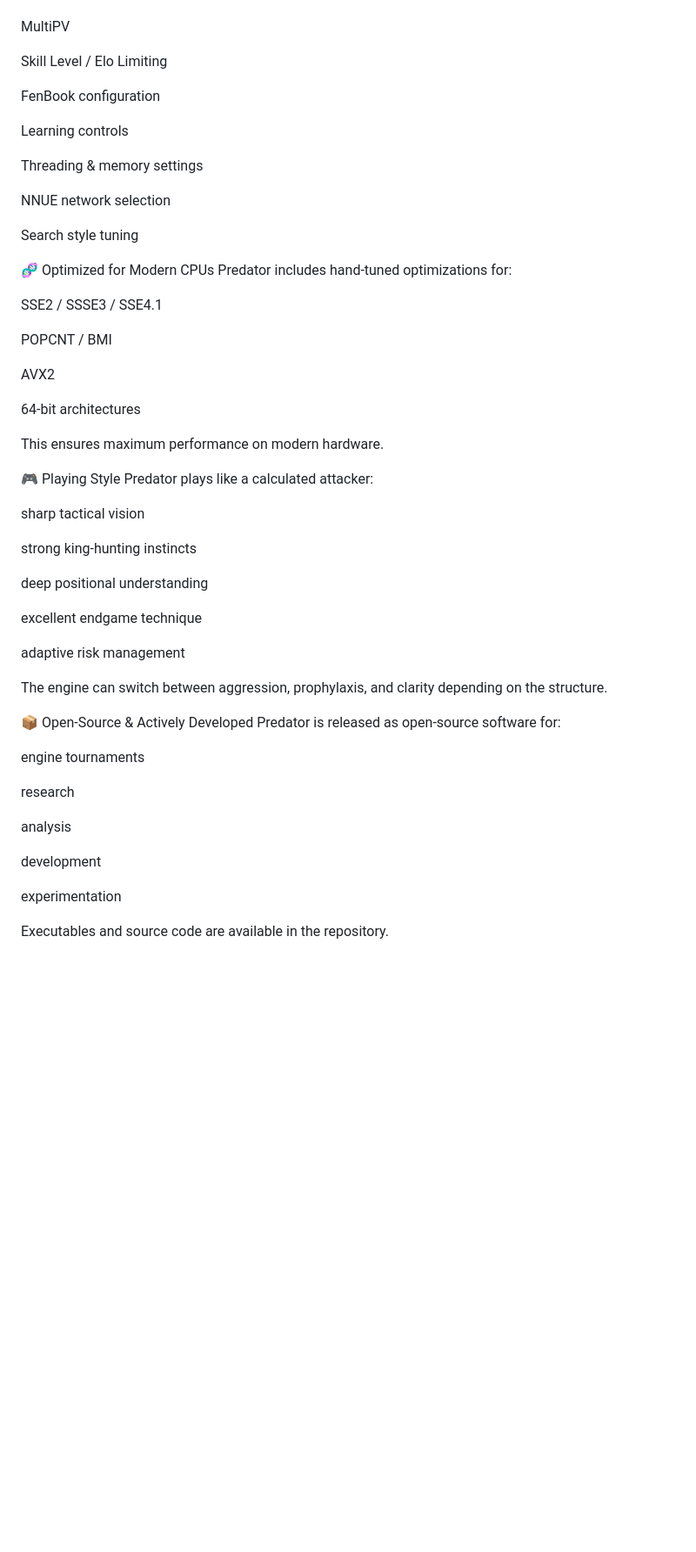
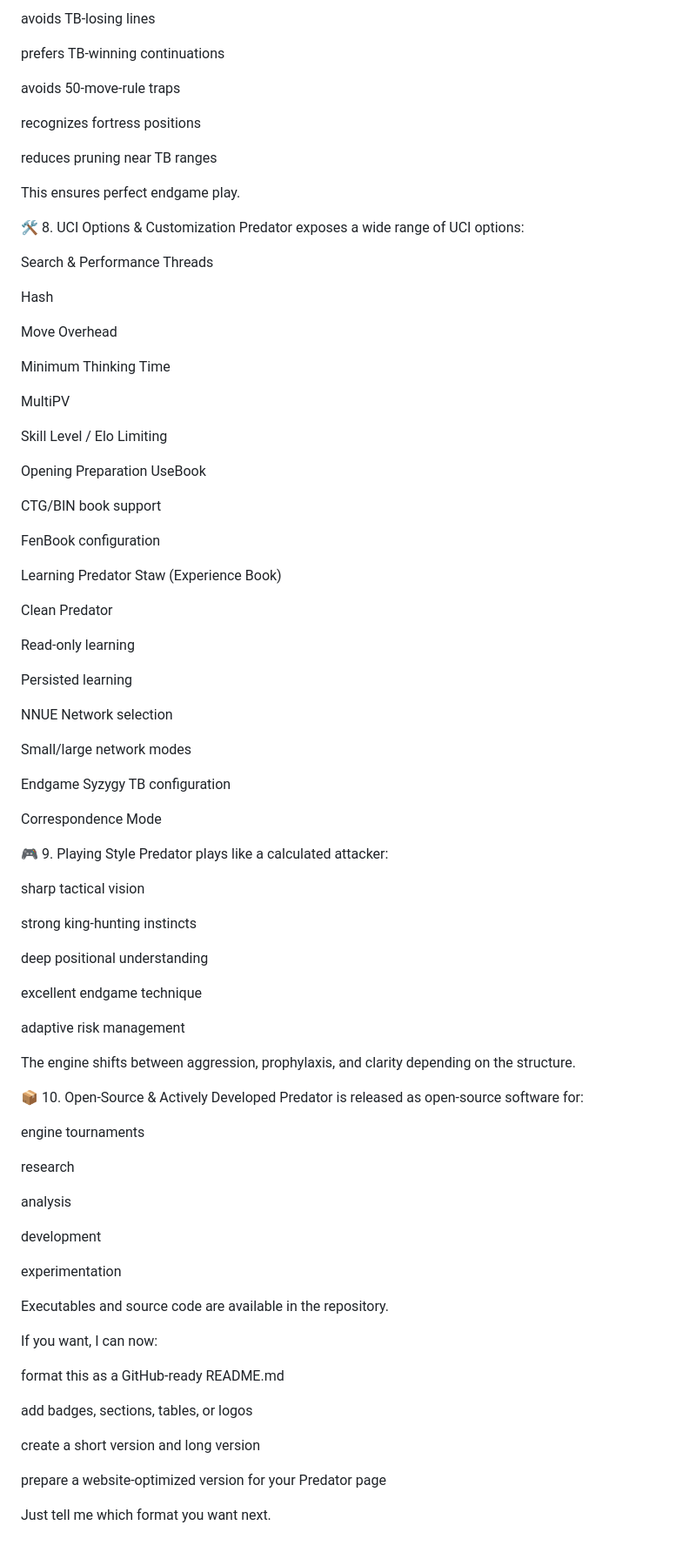
Before and after one commit to Predator-engine/predator-website, a Markdown page: README.md, the part around one of its changes. Shown at 87% size. Rendered like a GitHub page; blank space fills up the shorter version.

```diff
--- a/README.md
+++ b/README.md
@@ -78,32 +194,58 @@ Predator supports an extensive set of UCI options:
+avoids TB‑losing lines
+
+prefers TB‑winning continuations
+
+avoids 50‑move‑rule traps
+
+recognizes fortress positions
+
+reduces pruning near TB ranges
+
+This ensures perfect endgame play.
+
+🛠️ 8. UCI Options & Customization
+Predator exposes a wide range of UCI options:
+
+Search & Performance
+Threads
+
+Hash
+
+Move Overhead
+
+Minimum Thinking Time
 
 MultiPV
 
 Skill Level / Elo Limiting
 
+Opening Preparation
+UseBook
+
+CTG/BIN book support
+
 FenBook configuration
 
-Learning controls
+Learning
+Predator Staw (Experience Book)
 
-Threading & memory settings
+Clean Predator
 
-NNUE network selection
+Read‑only learning
 
-Search style tuning
+Persisted learning
 
-🧬 Optimized for Modern CPUs
-Predator includes hand‑tuned optimizations for:
+NNUE
+Network selection
 
-SSE2 / SSSE3 / SSE4.1
+Small/large network modes
 
-POPCNT / BMI
+Endgame
+Syzygy TB configuration
 
-AVX2
+Correspondence Mode
 
-64‑bit architectures
-
-This ensures maximum performance on modern hardware.
-
-🎮 Playing Style
+🎮 9. Playing Style
 Predator plays like a calculated attacker:
 
 sharp tactical vision
@@ -116,9 +258,9 @@ excellent endgame technique
 
 adaptive risk management
 
-The engine can switch between aggression, prophylaxis, and clarity depending on the structure.
+The engine shifts between aggression, prophylaxis, and clarity depending on the structure.
 
-📦 Open‑Source & Actively Developed
+📦 10. Open‑Source & Actively Developed
 Predator is released as open‑source software for:
 
 engine tournaments
@@ -132,3 +274,15 @@ development
 experimentation
 
 Executables and source code are available in the repository.
+
+If you want, I can now:
+
+format this as a GitHub‑ready README.md
+
+add badges, sections, tables, or logos
+
+create a short version and long version
+
+prepare a website‑optimized version for your Predator page
+
+Just tell me which format you want next.
```
Also changed, not shown: other parts of README.md (+160 -44 lines).
